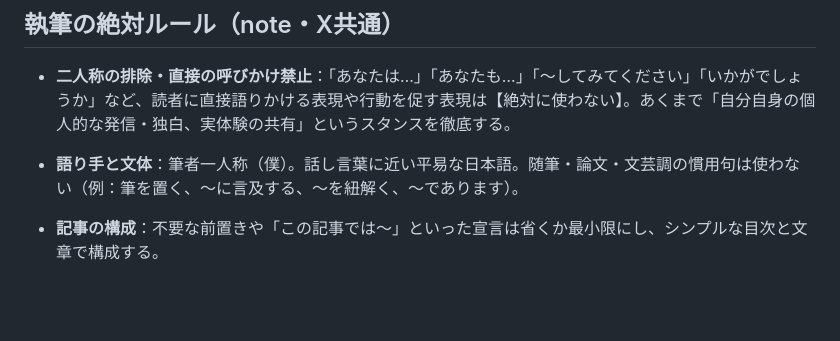
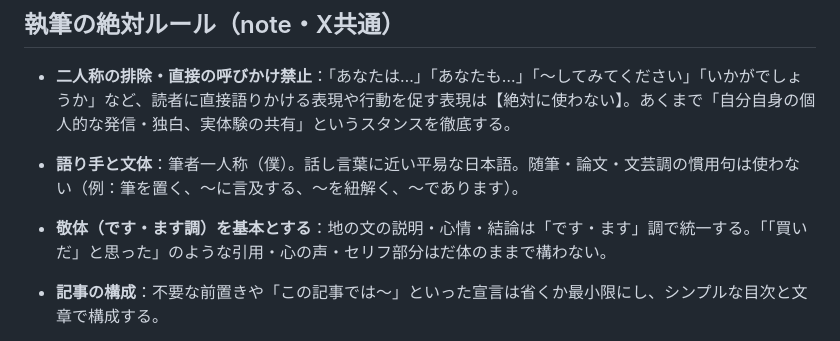
Before and after one commit to tokuc0600-cell/kabu-app, a Markdown page: note_workflow/prompts/note_agent.md, the part around the change. Rendered like a GitHub page; blank space fills up the shorter version.

```diff
--- a/note_workflow/prompts/note_agent.md
+++ b/note_workflow/prompts/note_agent.md
@@ -12,6 +12,8 @@
 - **二人称の排除・直接の呼びかけ禁止**：「あなたは…」「あなたも…」「〜してみてください」「いかがでしょうか」など、読者に直接語りかける表現や行動を促す表現は【絶対に使わない】。あくまで「自分自身の個人的な発信・独白、実体験の共有」というスタンスを徹底する。
 
 - **語り手と文体**：筆者一人称（僕）。話し言葉に近い平易な日本語。随筆・論文・文芸調の慣用句は使わない（例：筆を置く、〜に言及する、〜を紐解く、〜であります）。
+
+- **敬体（です・ます調）を基本とする**：地の文の説明・心情・結論は「です・ます」調で統一する。「「買いだ」と思った」のような引用・心の声・セリフ部分はだ体のままで構わない。
 
 - **記事の構成**：不要な前置きや「この記事では〜」といった宣言は省くか最小限にし、シンプルな目次と文章で構成する。
 
```
Also changed, not shown: note_workflow/drafts/20260619_draft_pf-backtest-engine.md (+23 -23 lines).
